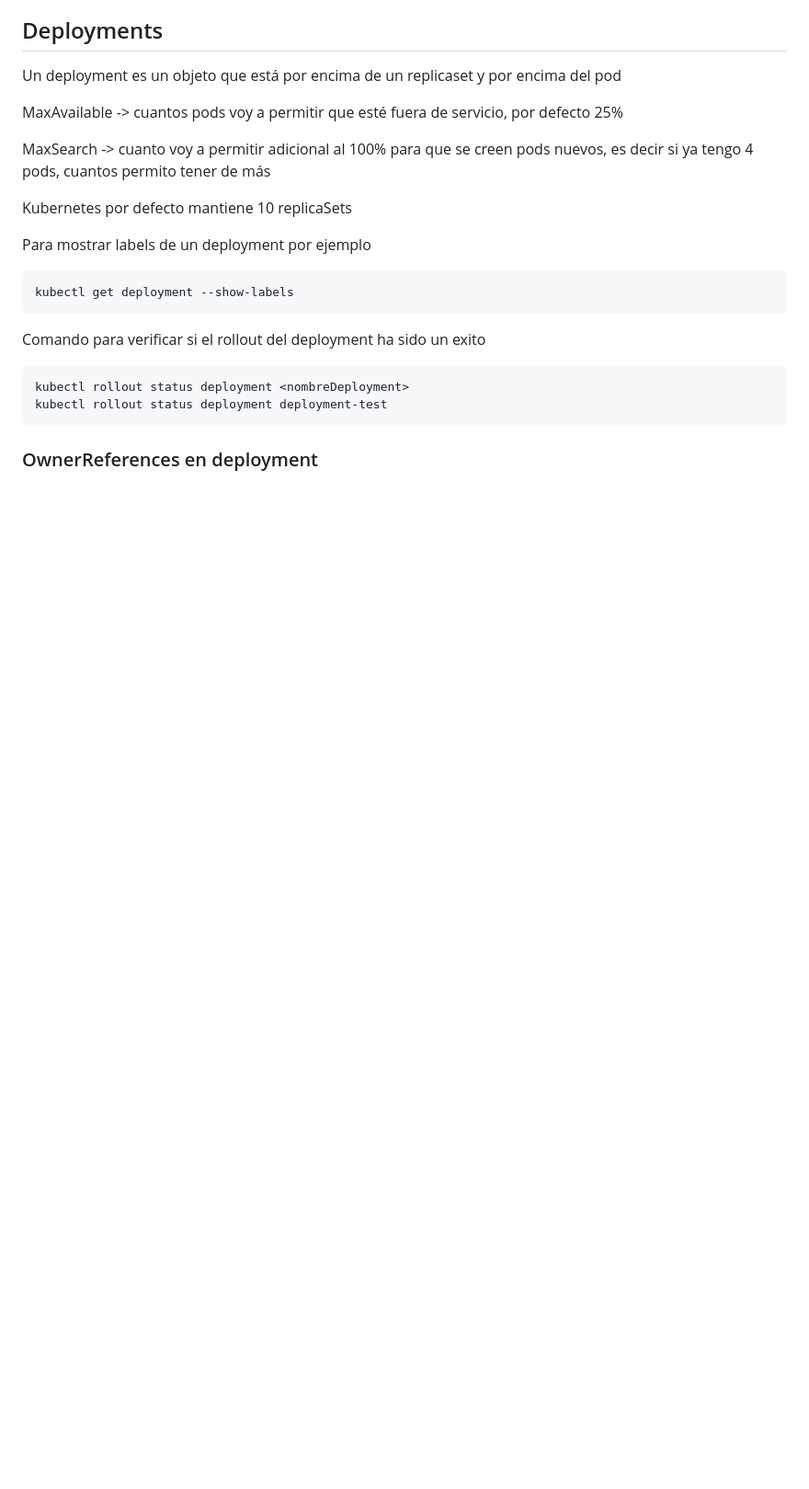
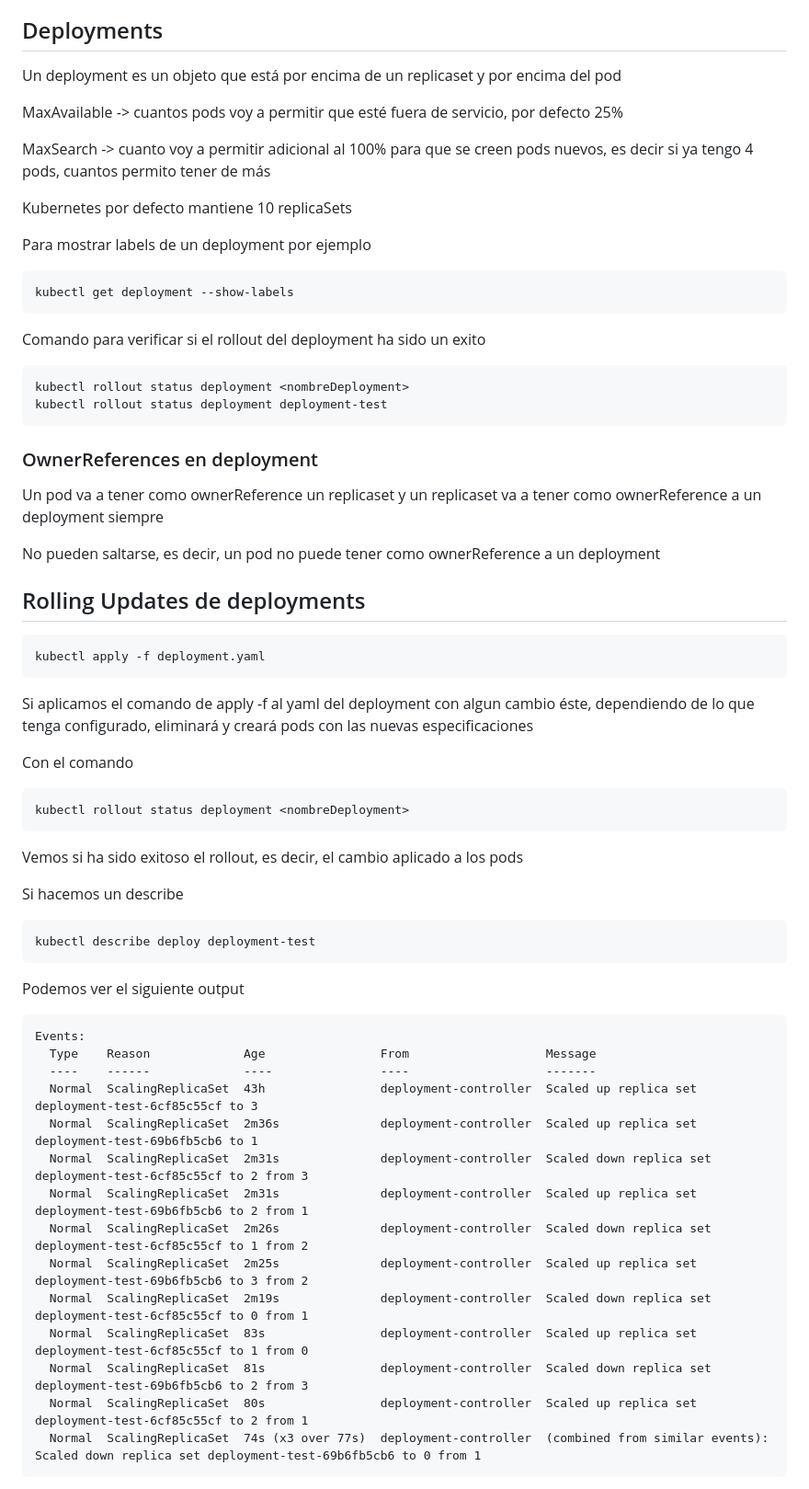
Before and after one commit to SamuehFDEZ/Kubernetes, a Markdown page: kubernetes-cheatsheet.md, the part around the change. Shown at 92% size. Drawn GitHub-style; blank space fills up the shorter version.

Commit message:
teoria de deployment

````diff
--- a/kubernetes-cheatsheet.md
+++ b/kubernetes-cheatsheet.md
@@ -190,3 +190,48 @@ kubectl rollout status deployment deployment-test
 ```
 
 ### OwnerReferences en deployment
+
+Un pod va a tener como ownerReference un replicaset y un replicaset va a tener como ownerReference a un deployment siempre
+
+No pueden saltarse, es decir, un pod no puede tener como ownerReference a un deployment
+
+
+## Rolling Updates de deployments
+```bash
+kubectl apply -f deployment.yaml
+```
+
+Si aplicamos el comando de apply -f al yaml del deployment con algun cambio éste, dependiendo de lo que tenga configurado, eliminará y creará pods con las nuevas especificaciones
+
+Con el comando
+
+```bash
+kubectl rollout status deployment <nombreDeployment>
+```
+
+Vemos si ha sido exitoso el rollout, es decir, el cambio aplicado a los pods
+
+Si hacemos un describe
+
+```bash
+kubectl describe deploy deployment-test
+```
+
+Podemos ver el siguiente output
+
+```
+Events:
+  Type    Reason             Age                From                   Message
+  ----    ------             ----               ----                   -------
+  Normal  ScalingReplicaSet  43h                deployment-controller  Scaled up replica set deployment-test-6cf85c55cf to 3
+  Normal  ScalingReplicaSet  2m36s              deployment-controller  Scaled up replica set deployment-test-69b6fb5cb6 to 1
+  Normal  ScalingReplicaSet  2m31s              deployment-controller  Scaled down replica set deployment-test-6cf85c55cf to 2 from 3
+  Normal  ScalingReplicaSet  2m31s              deployment-controller  Scaled up replica set deployment-test-69b6fb5cb6 to 2 from 1
+  Normal  ScalingReplicaSet  2m26s              deployment-controller  Scaled down replica set deployment-test-6cf85c55cf to 1 from 2
+  Normal  ScalingReplicaSet  2m25s              deployment-controller  Scaled up replica set deployment-test-69b6fb5cb6 to 3 from 2
+  Normal  ScalingReplicaSet  2m19s              deployment-controller  Scaled down replica set deployment-test-6cf85c55cf to 0 from 1
+  Normal  ScalingReplicaSet  83s                deployment-controller  Scaled up replica set deployment-test-6cf85c55cf to 1 from 0
+  Normal  ScalingReplicaSet  81s                deployment-controller  Scaled down replica set deployment-test-69b6fb5cb6 to 2 from 3
+  Normal  ScalingReplicaSet  80s                deployment-controller  Scaled up replica set deployment-test-6cf85c55cf to 2 from 1
+  Normal  ScalingReplicaSet  74s (x3 over 77s)  deployment-controller  (combined from similar events): Scaled down replica set deployment-test-69b6fb5cb6 to 0 from 1
+```
````
